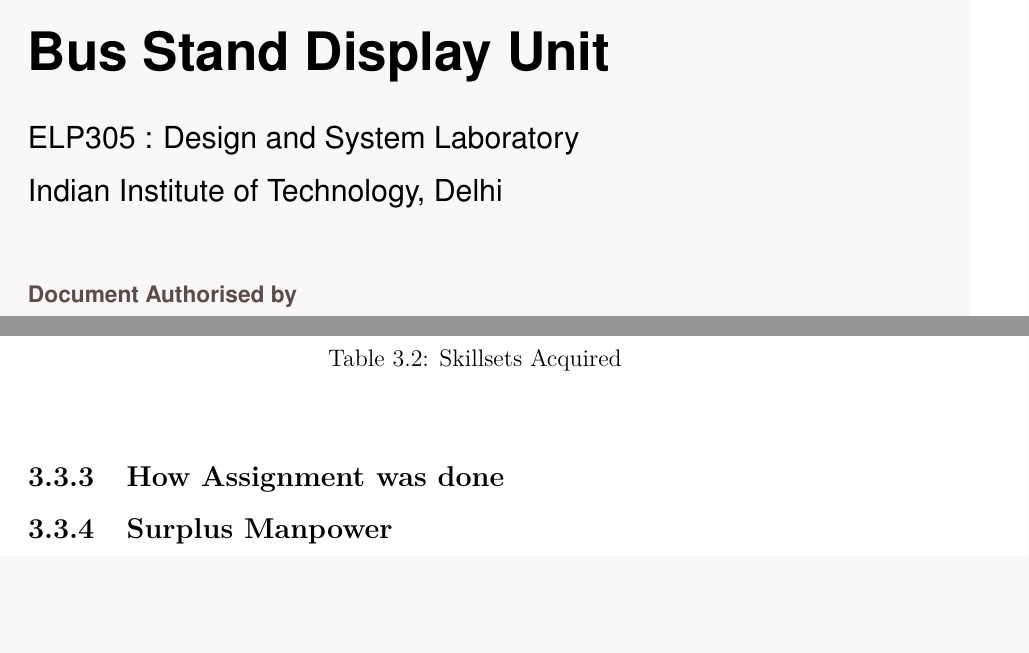
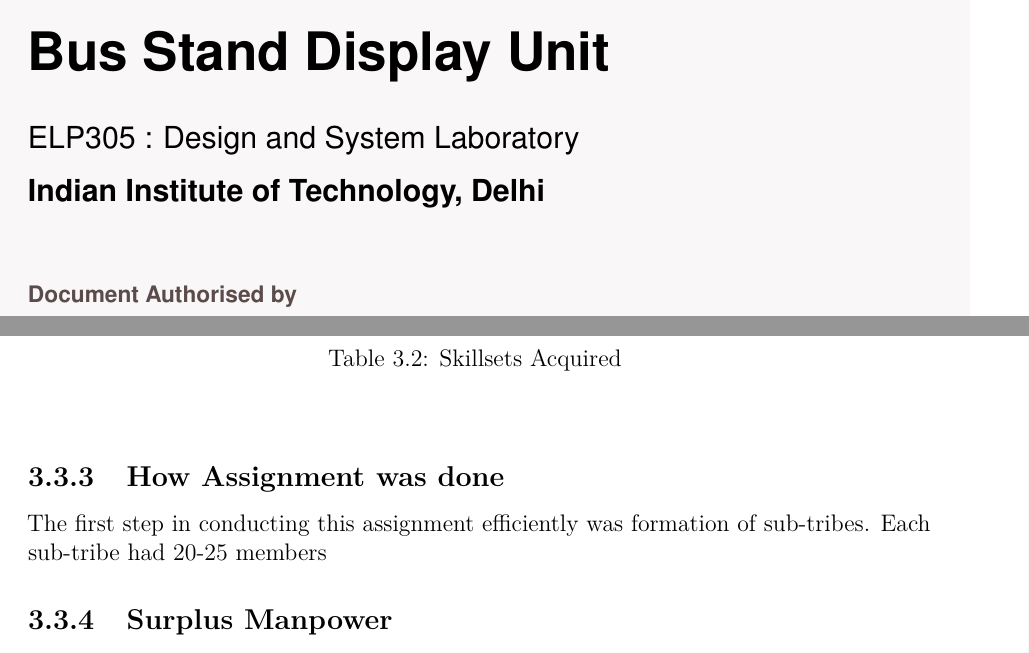
Before and after one commit to ELP305-Cleaning-Machine/Documentation_P2, a LaTeX thesis (main.tex, which reads Files/Chapters/Introduction/Firstpage.tex, Files/Chapters/Specification/Manpower.tex): two parts of pages 1 and 30 of 37, joined at a grey line, cut so that both start at the same text, the shorter picture padded with empty space. Compiled offline with pdfLaTeX.

Commit message:
Updates from Overleaf

```diff
--- a/Files/Chapters/Introduction/Firstpage.tex
+++ b/Files/Chapters/Introduction/Firstpage.tex
@@ -52,7 +52,7 @@
              {
 				\fontsize{16}{14}
 				\sffamily
-                Indian Institute of Technology, Delhi
+                \textbf{Indian Institute of Technology, Delhi}
                 \par
             }
     \vspace{0.5in}
--- a/Files/Chapters/Specification/Manpower.tex
+++ b/Files/Chapters/Specification/Manpower.tex
@@ -266,7 +266,9 @@
 
 \subsection{How Assignment was done}
 
-% The assignment of work for our team project followed a meticulous process to ensure the efficient utilization of each team member's skills and expertise. We initiated the process by \textbf{thoroughly documenting} everyone's \textbf{skillsets}, creating a comprehensive overview of the diverse talents within our team. This documentation played a crucial role in understanding the \textbf{strengths} and \textbf{capabilities} of each individual.
+%The assignment of work for our team project followed a meticulous process to ensure the efficient utilization of each team member's skills and expertise. We initiated the process by \textbf{thoroughly documenting} everyone's \textbf{skillsets}, creating a comprehensive overview of the diverse talents within our team. This documentation played a crucial role in understanding the \textbf{strengths} and \textbf{capabilities} of each individual.
+
+The first step in conducting this assignment efficiently was formation of sub-tribes. Each sub-tribe had 20-25 members
 
 % Once the skillsets were documented, tasks were assigned based on the \textbf{specific requirements} of the project. \textbf{Matching} the skills of team members with the demands of each task was a strategic approach that aimed to leverage their \textbf{unique} strengths. This thoughtful allocation of responsibilities not only optimized the utilization of individual skills but also fostered a \textbf{collaborative} environment where team members could complement each other's abilities.
 
```
